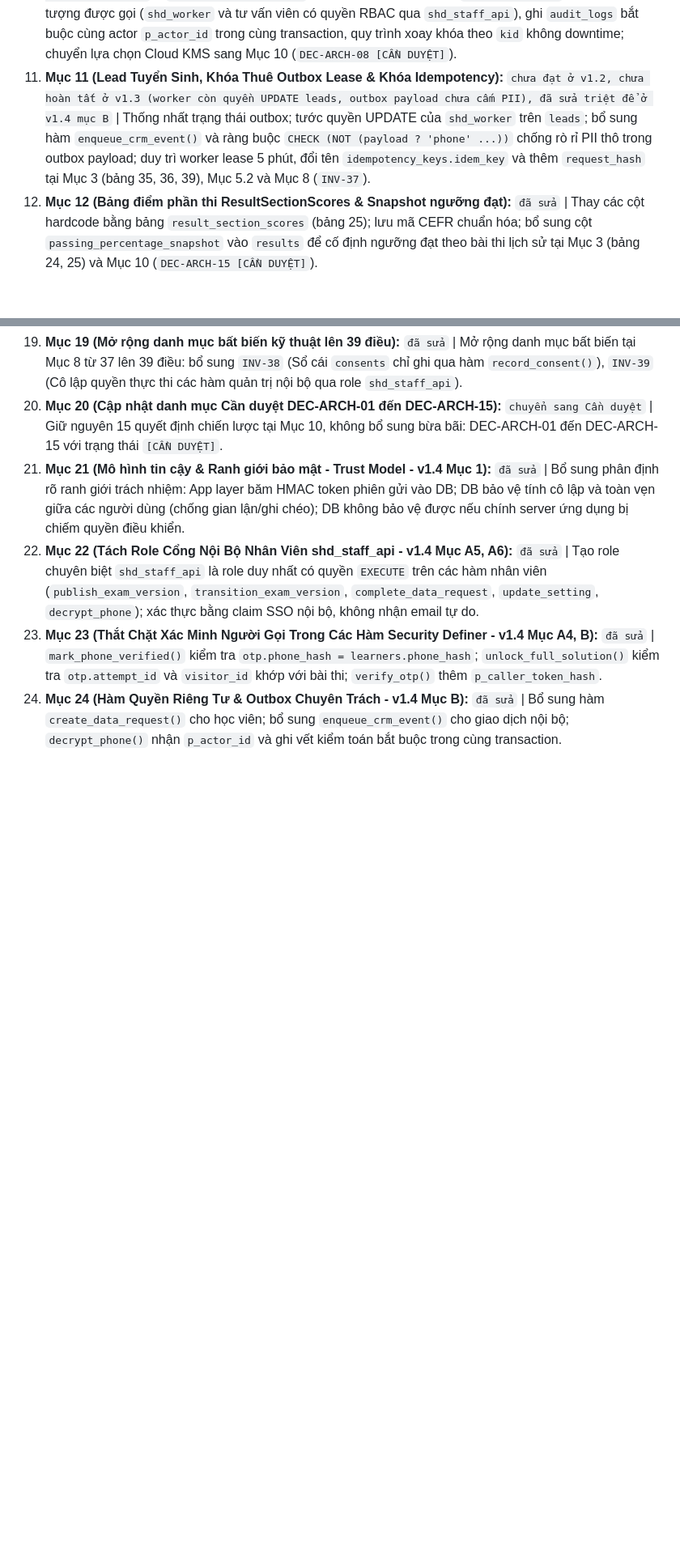
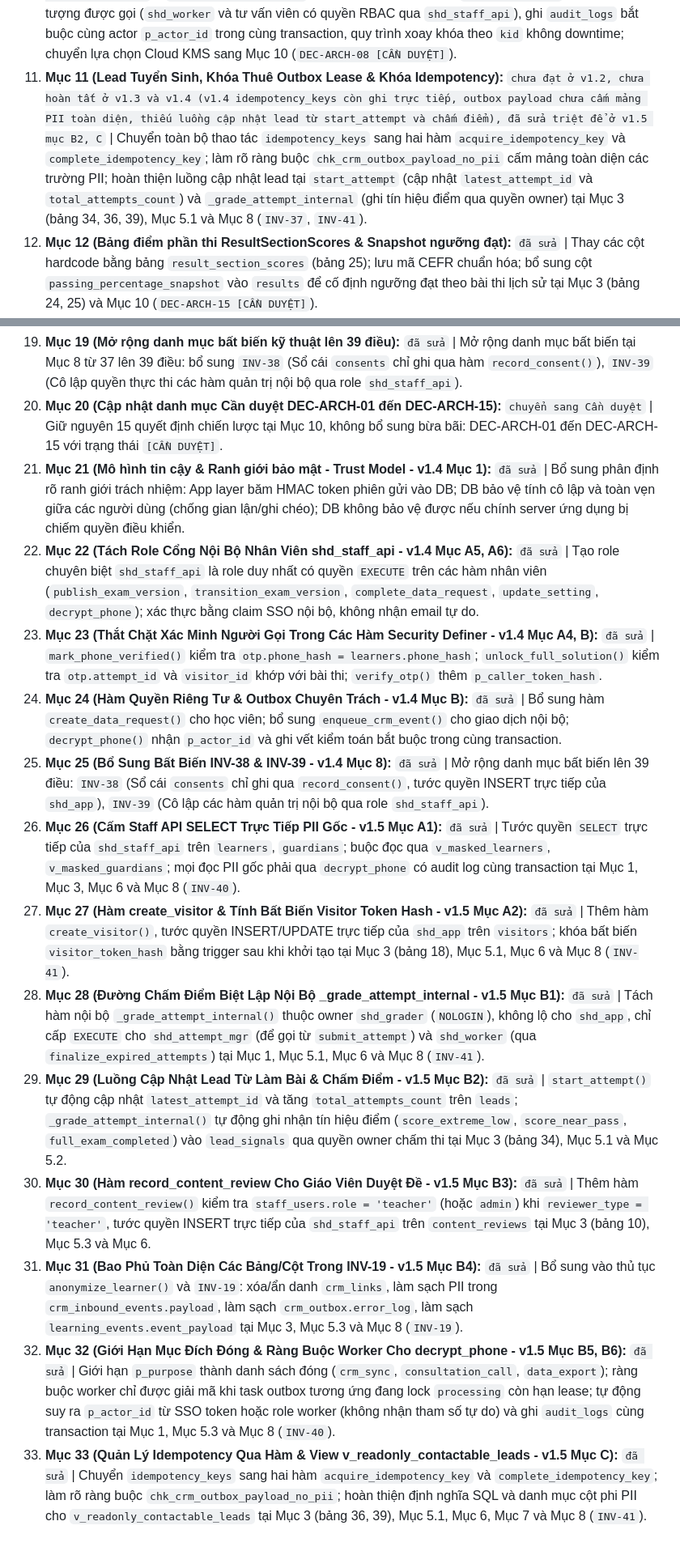
Before and after one commit to hoangthanhpro97/shd-tuhoctiengduc, a Markdown page: docs/architecture/02-data-model-review-log.md, 2 parts joined by grey strips. Shown at 81% size. Drawn GitHub-style; blank space fills up the shorter version.

Commit message:
docs(architecture): update review log to v1.5 reflecting honest statuses for items 2, 11, 16 and v1.5 items

```diff
--- a/docs/architecture/02-data-model-review-log.md
+++ b/docs/architecture/02-data-model-review-log.md
@@ -15,7 +15,7 @@
 8. **Mục 8 (Thủ tục ẩn danh hóa INV-19 & Xung đột pháp lý):** `chưa đạt ở v1.2, chuyển v1.3 mục B1 (đã sửa hoàn tất ở v1.3)` & `chuyển sang Cần duyệt` | Liệt kê chi tiết 100% cột/bảng trong `INV-19` (thay băm ngẫu nhiên `phone_hash`, `parent_phone_hash`, `visitor_token_hash`, `otp_challenges.phone_hash`; gán `phone_verified_at = NULL`; xóa IP hash và email; bảo lưu điểm số); giữ bài toán xung đột lưu sổ cái consent 5 năm tại DEC-ARCH-07 [CẦN DUYỆT].
 9. **Mục 9 (Băm HMAC cho IP, Visitor Token và Audio Token):** `đã sửa` | Lưu `visitor_token_hash`, `ip_hash`, `current_session_token_hash`, `user_ip_hash` dạng băm HMAC kèm muối bí mật pepper; cập nhật Mục 1, Mục 8 (`INV-28`) và Mục 10 (`DEC-ARCH-02 [CẦN DUYỆT]`).
 10. **Mục 10 (Mã hóa Envelope PII & Hàm decrypt_phone):** `chưa đạt ở v1.2, chuyển v1.3 mục A5 (đã sửa hoàn tất ở v1.3)` & `chuyển sang Cần duyệt` | Khôi phục đầy đủ đặc tả `decrypt_phone()` tại Mục 5.3: đối tượng được gọi (`shd_worker` và tư vấn viên có quyền RBAC qua `shd_staff_api`), ghi `audit_logs` bắt buộc cùng actor `p_actor_id` trong cùng transaction, quy trình xoay khóa theo `kid` không downtime; chuyển lựa chọn Cloud KMS sang Mục 10 (`DEC-ARCH-08 [CẦN DUYỆT]`).
-11. **Mục 11 (Lead Tuyển Sinh, Khóa Thuê Outbox Lease & Khóa Idempotency):** `chưa đạt ở v1.2, chưa hoàn tất ở v1.3 (worker còn quyền UPDATE leads, outbox payload chưa cấm PII), đã sửa triệt để ở v1.4 mục B` | Thống nhất trạng thái outbox; tước quyền UPDATE của `shd_worker` trên `leads`; bổ sung hàm `enqueue_crm_event()` và ràng buộc `CHECK (NOT (payload ? 'phone' ...))` chống rò rỉ PII thô trong outbox payload; duy trì worker lease 5 phút, đổi tên `idempotency_keys.idem_key` và thêm `request_hash` tại Mục 3 (bảng 35, 36, 39), Mục 5.2 và Mục 8 (`INV-37`).
+11. **Mục 11 (Lead Tuyển Sinh, Khóa Thuê Outbox Lease & Khóa Idempotency):** `chưa đạt ở v1.2, chưa hoàn tất ở v1.3 và v1.4 (v1.4 idempotency_keys còn ghi trực tiếp, outbox payload chưa cấm mảng PII toàn diện, thiếu luồng cập nhật lead từ start_attempt và chấm điểm), đã sửa triệt để ở v1.5 mục B2, C` | Chuyển toàn bộ thao tác `idempotency_keys` sang hai hàm `acquire_idempotency_key` và `complete_idempotency_key`; làm rõ ràng buộc `chk_crm_outbox_payload_no_pii` cấm mảng toàn diện các trường PII; hoàn thiện luồng cập nhật lead tại `start_attempt` (cập nhật `latest_attempt_id` và `total_attempts_count`) và `_grade_attempt_internal` (ghi tín hiệu điểm qua quyền owner) tại Mục 3 (bảng 34, 36, 39), Mục 5.1 và Mục 8 (`INV-37`, `INV-41`).
 12. **Mục 12 (Bảng điểm phần thi ResultSectionScores & Snapshot ngưỡng đạt):** `đã sửa` | Thay các cột hardcode bằng bảng `result_section_scores` (bảng 25); lưu mã CEFR chuẩn hóa; bổ sung cột `passing_percentage_snapshot` vào `results` để cố định ngưỡng đạt theo bài thi lịch sử tại Mục 3 (bảng 24, 25) và Mục 10 (`DEC-ARCH-15 [CẦN DUYỆT]`).
 13. **Mục 13 (Cấu trúc Version câu hỏi, Quan hệ Section/Teil & Ràng buộc CHECK):** `đã sửa` | Thêm trực tiếp `version_id` vào `questions` kèm `UNIQUE(version_id, question_order)`; chốt `section` là kỹ năng lớn và Teil là `stimuli.part_number`; thêm `chk_learner_under18_age` ở `learners`; thêm `chk_stimulus_audio_asset` ở `stimuli`; ràng buộc `content_reviews.reviewer_id` khi reviewer là giáo viên; bổ sung bảng tra cứu `learning_goals` và `persona_types` (thêm giá trị `gt6m` cho timeline).
 14. **Mục 14 (Consent dành riêng cho phụ huynh):** `đã sửa` | Thêm cột `given_by_guardian_id` vào `consents` tại bảng 33; thêm cột `target_audience` ('learner' / 'guardian') vào `consent_texts` tại bảng 32; bổ sung bất biến `INV-29` ràng buộc phụ huynh đã approved tại thời điểm ghi consent.
@@ -29,3 +29,12 @@
 22. **Mục 22 (Tách Role Cổng Nội Bộ Nhân Viên shd_staff_api - v1.4 Mục A5, A6):** `đã sửa` | Tạo role chuyên biệt `shd_staff_api` là role duy nhất có quyền `EXECUTE` trên các hàm nhân viên (`publish_exam_version`, `transition_exam_version`, `complete_data_request`, `update_setting`, `decrypt_phone`); xác thực bằng claim SSO nội bộ, không nhận email tự do.
 23. **Mục 23 (Thắt Chặt Xác Minh Người Gọi Trong Các Hàm Security Definer - v1.4 Mục A4, B):** `đã sửa` | `mark_phone_verified()` kiểm tra `otp.phone_hash = learners.phone_hash`; `unlock_full_solution()` kiểm tra `otp.attempt_id` và `visitor_id` khớp với bài thi; `verify_otp()` thêm `p_caller_token_hash`.
 24. **Mục 24 (Hàm Quyền Riêng Tư & Outbox Chuyên Trách - v1.4 Mục B):** `đã sửa` | Bổ sung hàm `create_data_request()` cho học viên; bổ sung `enqueue_crm_event()` cho giao dịch nội bộ; `decrypt_phone()` nhận `p_actor_id` và ghi vết kiểm toán bắt buộc trong cùng transaction.
+25. **Mục 25 (Bổ Sung Bất Biến INV-38 & INV-39 - v1.4 Mục 8):** `đã sửa` | Mở rộng danh mục bất biến lên 39 điều: `INV-38` (Sổ cái `consents` chỉ ghi qua `record_consent()`, tước quyền INSERT trực tiếp của `shd_app`), `INV-39` (Cô lập các hàm quản trị nội bộ qua role `shd_staff_api`).
+26. **Mục 26 (Cấm Staff API SELECT Trực Tiếp PII Gốc - v1.5 Mục A1):** `đã sửa` | Tước quyền `SELECT` trực tiếp của `shd_staff_api` trên `learners`, `guardians`; buộc đọc qua `v_masked_learners`, `v_masked_guardians`; mọi đọc PII gốc phải qua `decrypt_phone` có audit log cùng transaction tại Mục 1, Mục 3, Mục 6 và Mục 8 (`INV-40`).
+27. **Mục 27 (Hàm create_visitor & Tính Bất Biến Visitor Token Hash - v1.5 Mục A2):** `đã sửa` | Thêm hàm `create_visitor()`, tước quyền INSERT/UPDATE trực tiếp của `shd_app` trên `visitors`; khóa bất biến `visitor_token_hash` bằng trigger sau khi khởi tạo tại Mục 3 (bảng 18), Mục 5.1, Mục 6 và Mục 8 (`INV-41`).
+28. **Mục 28 (Đường Chấm Điểm Biệt Lập Nội Bộ _grade_attempt_internal - v1.5 Mục B1):** `đã sửa` | Tách hàm nội bộ `_grade_attempt_internal()` thuộc owner `shd_grader` (`NOLOGIN`), không lộ cho `shd_app`, chỉ cấp `EXECUTE` cho `shd_attempt_mgr` (để gọi từ `submit_attempt`) và `shd_worker` (qua `finalize_expired_attempts`) tại Mục 1, Mục 5.1, Mục 6 và Mục 8 (`INV-41`).
+29. **Mục 29 (Luồng Cập Nhật Lead Từ Làm Bài & Chấm Điểm - v1.5 Mục B2):** `đã sửa` | `start_attempt()` tự động cập nhật `latest_attempt_id` và tăng `total_attempts_count` trên `leads`; `_grade_attempt_internal()` tự động ghi nhận tín hiệu điểm (`score_extreme_low`, `score_near_pass`, `full_exam_completed`) vào `lead_signals` qua quyền owner chấm thi tại Mục 3 (bảng 34), Mục 5.1 và Mục 5.2.
+30. **Mục 30 (Hàm record_content_review Cho Giáo Viên Duyệt Đề - v1.5 Mục B3):** `đã sửa` | Thêm hàm `record_content_review()` kiểm tra `staff_users.role = 'teacher'` (hoặc `admin`) khi `reviewer_type = 'teacher'`, tước quyền INSERT trực tiếp của `shd_staff_api` trên `content_reviews` tại Mục 3 (bảng 10), Mục 5.3 và Mục 6.
+31. **Mục 31 (Bao Phủ Toàn Diện Các Bảng/Cột Trong INV-19 - v1.5 Mục B4):** `đã sửa` | Bổ sung vào thủ tục `anonymize_learner()` và `INV-19`: xóa/ẩn danh `crm_links`, làm sạch PII trong `crm_inbound_events.payload`, làm sạch `crm_outbox.error_log`, làm sạch `learning_events.event_payload` tại Mục 3, Mục 5.3 và Mục 8 (`INV-19`).
+32. **Mục 32 (Giới Hạn Mục Đích Đóng & Ràng Buộc Worker Cho decrypt_phone - v1.5 Mục B5, B6):** `đã sửa` | Giới hạn `p_purpose` thành danh sách đóng (`crm_sync`, `consultation_call`, `data_export`); ràng buộc worker chỉ được giải mã khi task outbox tương ứng đang lock `processing` còn hạn lease; tự động suy ra `p_actor_id` từ SSO token hoặc role worker (không nhận tham số tự do) và ghi `audit_logs` cùng transaction tại Mục 1, Mục 5.3 và Mục 8 (`INV-40`).
+33. **Mục 33 (Quản Lý Idempotency Qua Hàm & View v_readonly_contactable_leads - v1.5 Mục C):** `đã sửa` | Chuyển `idempotency_keys` sang hai hàm `acquire_idempotency_key` và `complete_idempotency_key`; làm rõ ràng buộc `chk_crm_outbox_payload_no_pii`; hoàn thiện định nghĩa SQL và danh mục cột phi PII cho `v_readonly_contactable_leads` tại Mục 3 (bảng 36, 39), Mục 5.1, Mục 6, Mục 7 và Mục 8 (`INV-41`).
```
Also changed, not shown: other parts of docs/architecture/02-data-model-review-log.md (+5 -5 lines).
